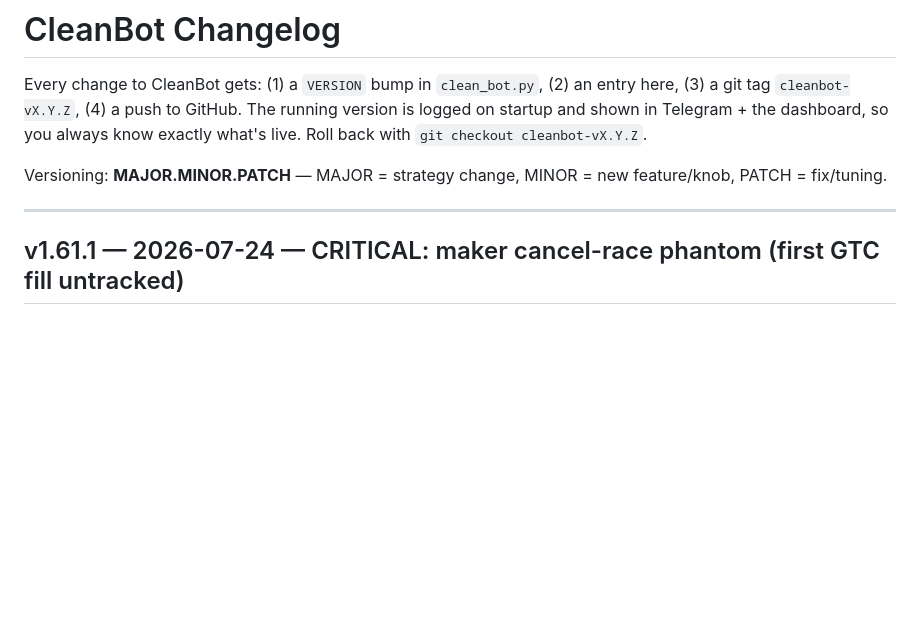
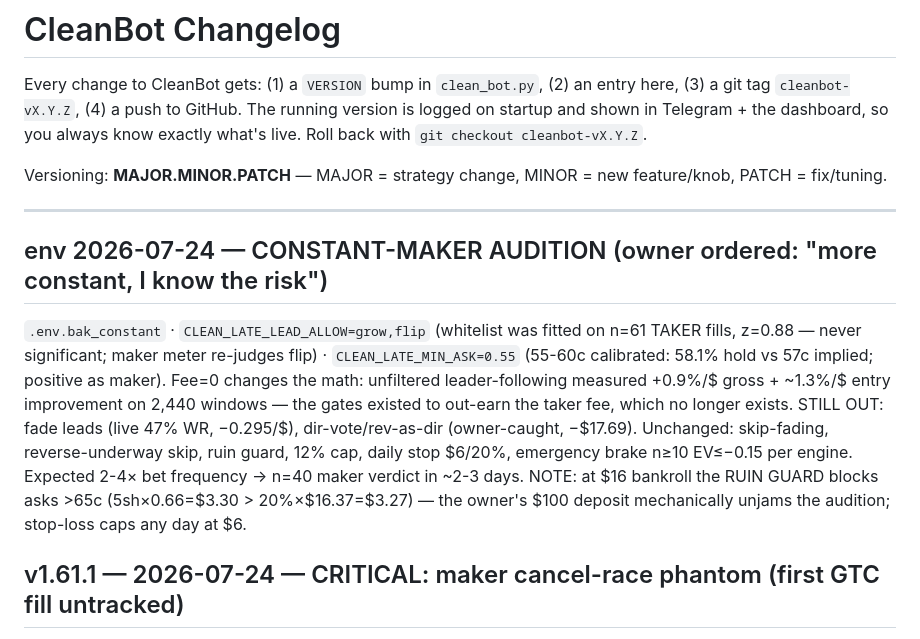
Before and after one commit to leoquin26/faithbotpolymarket, a Markdown page: CHANGELOG.md, the part around the change. Drawn GitHub-style; blank space fills up the shorter version.

Commit message:
env: constant-maker audition — grow,flip leads + 0.55 floor (owner ordered)
Co-Authored-By: Claude Fable 5 <noreply@anthropic.com>
Claude-Session: https://claude.ai/code/session_01VBZ4NKikHu3MKsgEnKytzu

```diff
--- a/CHANGELOG.md
+++ b/CHANGELOG.md
@@ -9,6 +9,18 @@ Versioning: **MAJOR.MINOR.PATCH** — MAJOR = strategy change, MINOR = new
 feature/knob, PATCH = fix/tuning.
 
 ---
+
+## env 2026-07-24 — CONSTANT-MAKER AUDITION (owner ordered: "more constant, I know the risk")
+`.env.bak_constant` · `CLEAN_LATE_LEAD_ALLOW=grow,flip` (whitelist was fitted on n=61 TAKER
+fills, z=0.88 — never significant; maker meter re-judges flip) · `CLEAN_LATE_MIN_ASK=0.55`
+(55-60c calibrated: 58.1% hold vs 57c implied; positive as maker). Fee=0 changes the math:
+unfiltered leader-following measured +0.9%/$ gross + ~1.3%/$ entry improvement on 2,440
+windows — the gates existed to out-earn the taker fee, which no longer exists. STILL OUT:
+fade leads (live 47% WR, −0.295/$), dir-vote/rev-as-dir (owner-caught, −$17.69). Unchanged:
+skip-fading, reverse-underway skip, ruin guard, 12% cap, daily stop $6/20%, emergency brake
+n≥10 EV≤−0.15 per engine. Expected 2-4× bet frequency → n=40 maker verdict in ~2-3 days.
+NOTE: at $16 bankroll the RUIN GUARD blocks asks >65c (5sh×0.66=$3.30 > 20%×$16.37=$3.27)
+— the owner's $100 deposit mechanically unjams the audition; stop-loss caps any day at $6.
 
 ## v1.61.1 — 2026-07-24 — CRITICAL: maker cancel-race phantom (first GTC fill untracked)
 **Tag:** `cleanbot-v1.61.1` · found by OWNER (Polymarket UI showed the fill; no Telegram, no dashboard)
```
